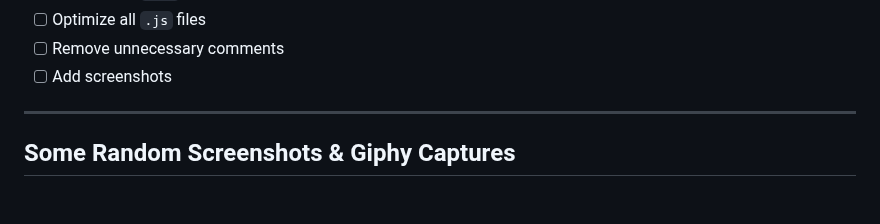
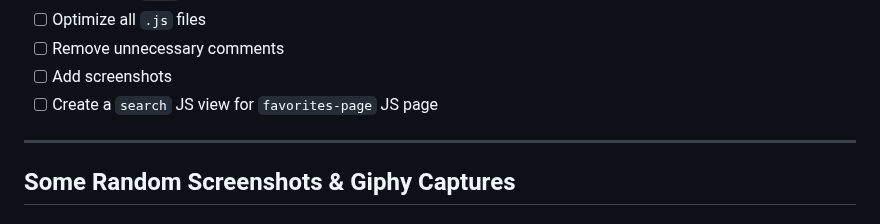
Before and after one commit to abraham-ukachi/cinetech, a Markdown page: README.md, the part around the change. GitHub-like rendering.

Commit message:
:memo: New TODO: Create a  JS view for  JS page

```diff
--- a/README.md
+++ b/README.md
@@ -422,6 +422,7 @@ open http://localhost/cinetech
 - [ ] Optimize all `.js` files
 - [ ] Remove unnecessary comments
 - [ ] Add screenshots
+- [ ] Create a `search` JS view for `favorites-page` JS page
 
 ---
 
```
